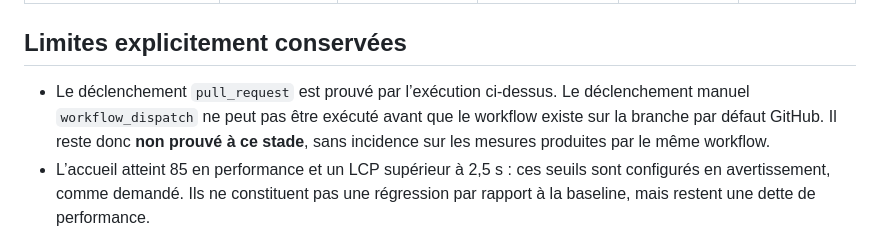
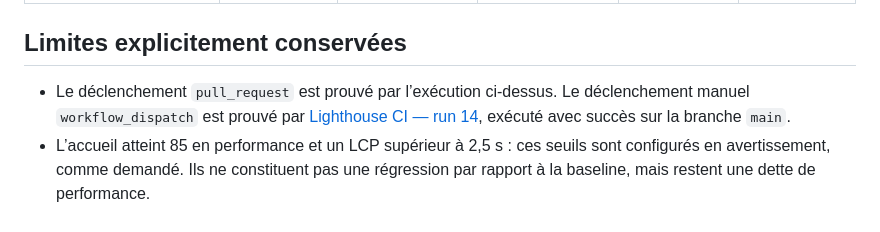
Before and after one commit to Monoru1/maison-saint-jules, a Markdown page: docs/validation/chantier-b-preuves.md, the part around the change. Rendered like a GitHub page.

Commit message:
docs: confirmer le workflow_dispatch de clôture

```diff
--- a/docs/validation/chantier-b-preuves.md
+++ b/docs/validation/chantier-b-preuves.md
@@ -46,9 +46,9 @@ et JSON complets sont dans `lighthouse-reports`.
 ## Limites explicitement conservées
 
 - Le déclenchement `pull_request` est prouvé par l’exécution ci-dessus. Le
-  déclenchement manuel `workflow_dispatch` ne peut pas être exécuté avant que le
-  workflow existe sur la branche par défaut GitHub. Il reste donc **non prouvé à
-  ce stade**, sans incidence sur les mesures produites par le même workflow.
+  déclenchement manuel `workflow_dispatch` est prouvé par
+  [Lighthouse CI — run 14](https://github.com/Monoru1/maison-saint-jules/actions/runs/29250349368), exécuté avec succès
+  sur la branche `main`.
 - L’accueil atteint 85 en performance et un LCP supérieur à 2,5 s : ces seuils
   sont configurés en avertissement, comme demandé. Ils ne constituent pas une
   régression par rapport à la baseline, mais restent une dette de performance.
```
